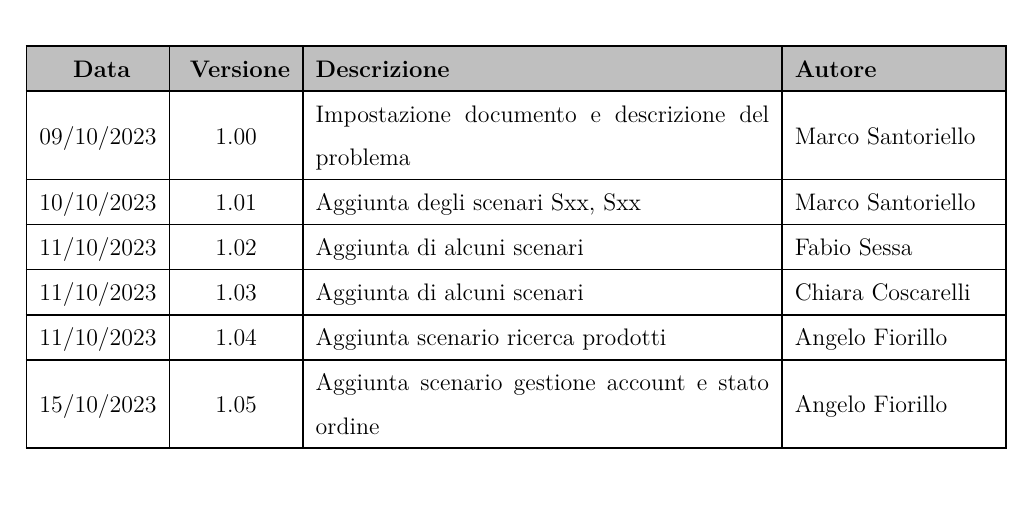
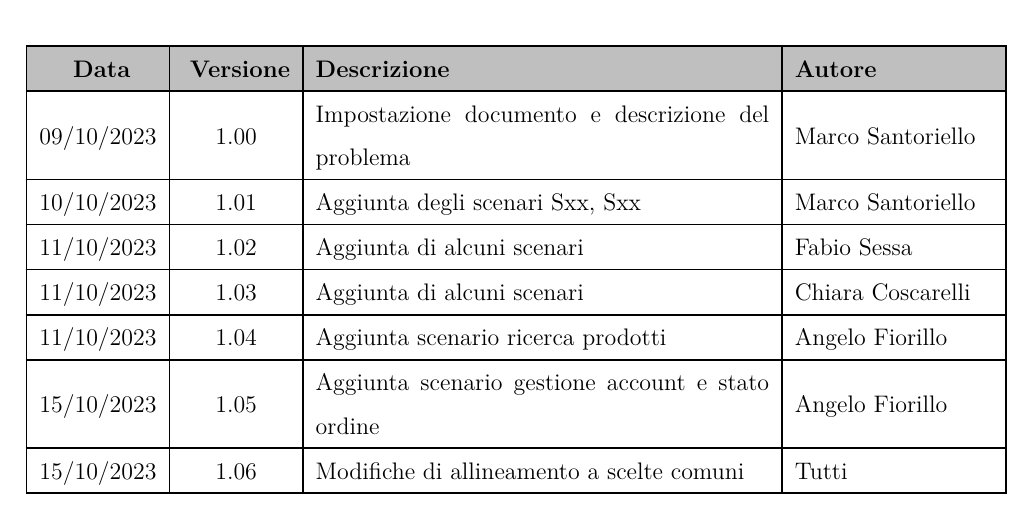
Before and after one commit to marcosantoriello/iSnapGaming, a LaTeX book (WorkInProgress/Documenti/PS_iSnapGaming.tex): part of page 2 of 10, cut so that both start at the same text. Compiled offline with LuaLaTeX.

Commit message:
Aggiunta versione allineamento

```diff
--- a/WorkInProgress/Documenti/PS_iSnapGaming.tex
+++ b/WorkInProgress/Documenti/PS_iSnapGaming.tex
@@ -120,6 +120,7 @@
             11/10/2023 & 1.03 & Aggiunta di alcuni scenari & Chiara Coscarelli\\ \hline
             11/10/2023 & 1.04 & Aggiunta scenario ricerca prodotti & Angelo Fiorillo\\ \hline
             15/10/2023 & 1.05 & Aggiunta scenario gestione account e stato ordine & Angelo Fiorillo\\ \hline
+            15/10/2023 & 1.06 & Modifiche di allineamento a scelte comuni & Tutti\\ \hline
         \end{tabular}
     \end{center}
 
```
